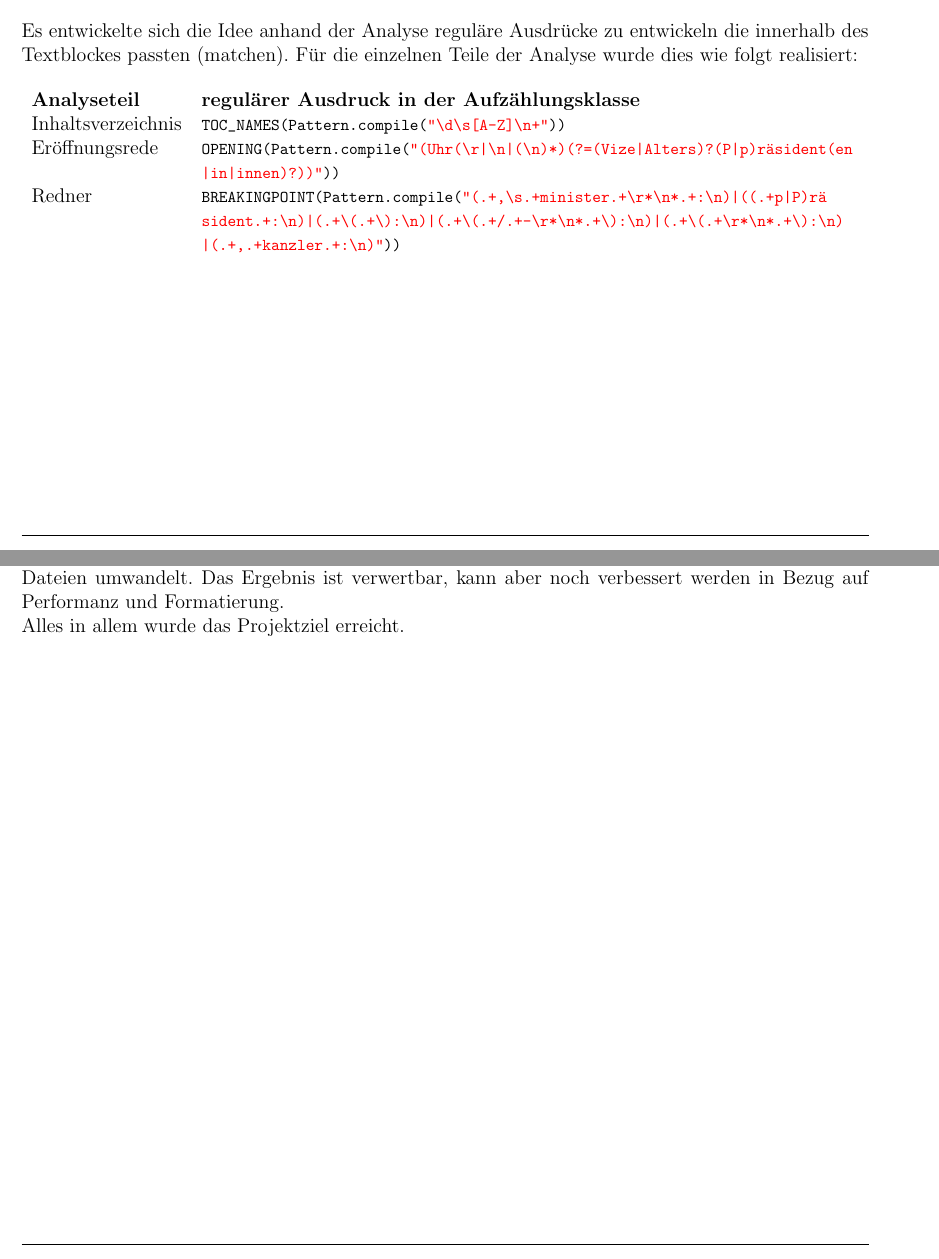
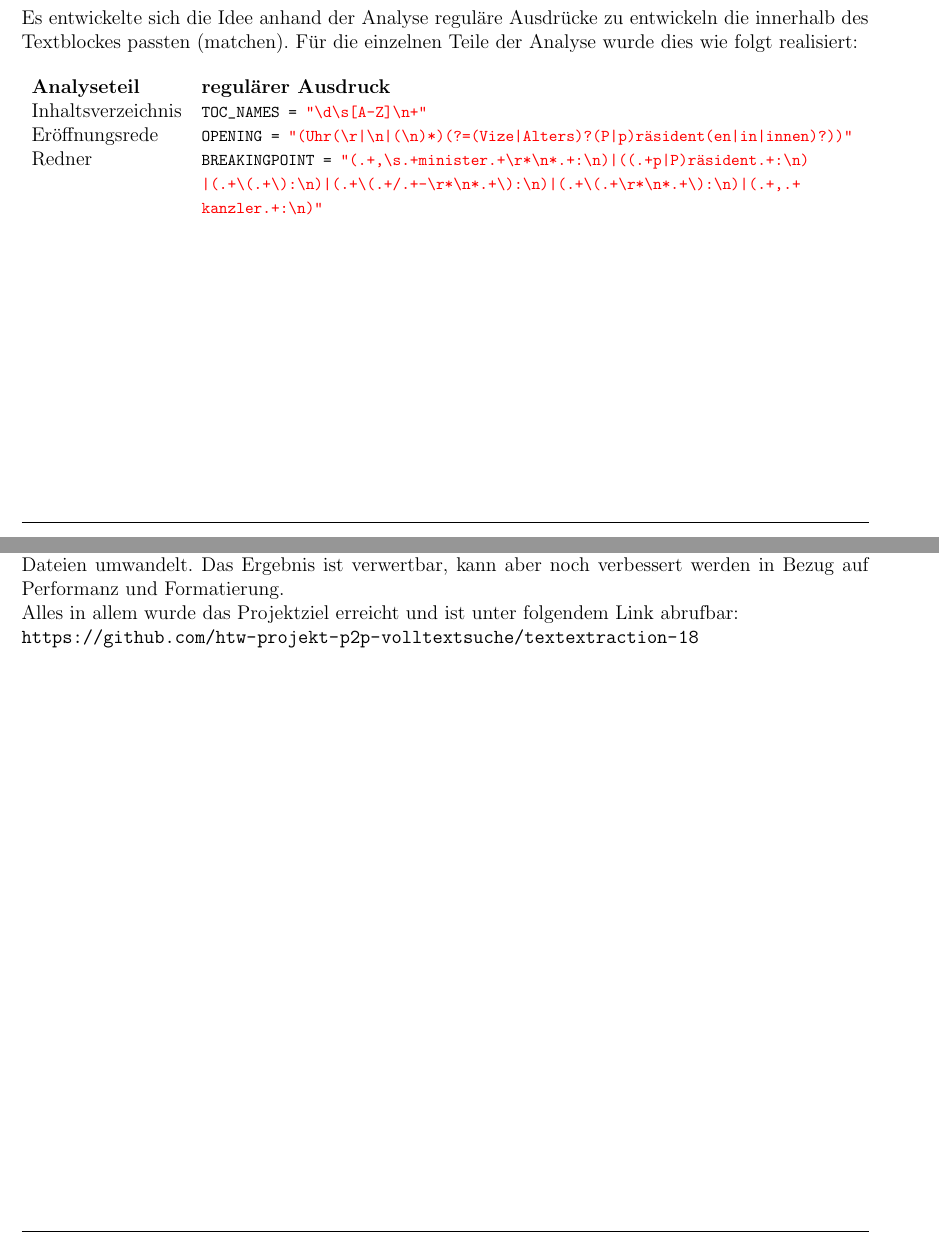
Before and after one commit to htw-projekt-p2p-volltextsuche/textextraction-18, a LaTeX document (docu/main.tex, which reads docu/conclusion.tex, docu/solution.tex): two parts of pages 3 and 7 of 8, joined at a grey line, cut so that both start at the same text. Compiled offline with pdfLaTeX.

Commit message:
finished

```diff
--- a/docu/conclusion.tex
+++ b/docu/conclusion.tex
@@ -7,4 +7,4 @@ In den ersten Versuchen wurden Strings, mithilfe von regulären Ausdrücken, in
 
 \section{Fazit}
 Prinzipiell wurde innerhalb des Projektes eine spezifizierte KI geschrieben, welche Reden aus der 18. Wahllegislaturperiode anhand der frei zugänglichen XML-Dateien\cite{protokolle} verarbeitet und in JSON-Dateien umwandelt. Das Ergebnis ist verwertbar, kann aber noch verbessert werden in Bezug auf Performanz und Formatierung.\\
-Alles in allem wurde das Projektziel erreicht.
+Alles in allem wurde das Projektziel erreicht und ist unter folgendem Link abrufbar:\\ \url{https://github.com/htw-projekt-p2p-volltextsuche/textextraction-18}
--- a/docu/main.tex
+++ b/docu/main.tex
@@ -63,7 +63,7 @@
 
 \begin{document}
 	\input{syntax_highlighting.tex}
-	\input{commands.tex}
+	\input{commands.tex} %\linenumbers
 	\input{approach.tex}
 	\input{solution.tex}
 	\input{problems.tex}
--- a/docu/solution.tex
+++ b/docu/solution.tex
@@ -35,10 +35,10 @@ Darüber hinaus beginnt jede Rede mit dem Namen des Sprechenden und dessen Zugeh
 Es entwickelte sich die Idee anhand der Analyse reguläre Ausdrücke zu entwickeln die innerhalb des Textblockes passten (matchen). Für die einzelnen Teile der Analyse wurde dies wie folgt realisiert:
 \begin{table}[h]
 	\begin{tabularx}{\linewidth}{l X}
-		\textbf{Analyseteil} & \textbf{regulärer Ausdruck in der Aufzählungsklasse}\\
-		Inhaltsverzeichnis & \lstinline|TOC_NAMES(Pattern.compile("\\d\\s[A-Z]\\n+"))|\\
-		Eröffnungsrede & \lstinline|OPENING(Pattern.compile("(Uhr(\\r\|\\n\|(\\n)*)(?=(Vize\|Alters)?(P\|p)räsident(en\|in\|innen)?))"))|\\
-		Redner & \lstinline|BREAKINGPOINT(Pattern.compile("(.+,\\s.+minister.+\\r*\\n*.+:\\n)\|((.+p\|P)räsident.+:\\n)\|(.+\\(.+\\):\\n)\|(.+\\(.+/.+-\\r*\\n*.+\\):\\n)\|(.+\\(.+\\r*\\n*.+\\):\\n)\|(.+,.+kanzler.+:\\n)"))|\\
+		\textbf{Analyseteil} & \textbf{regulärer Ausdruck}\\
+		Inhaltsverzeichnis & \lstinline|TOC_NAMES = "\\d\\s[A-Z]\\n+"| \\
+		Eröffnungsrede & \lstinline|OPENING = "(Uhr(\\r\|\\n\|(\\n)*)(?=(Vize\|Alters)?(P\|p)räsident(en\|in\|innen)?))"|\\
+		Redner & \lstinline|BREAKINGPOINT = "(.+,\\s.+minister.+\\r*\\n*.+:\\n)\|((.+p\|P)räsident.+:\\n)\|(.+\\(.+\\):\\n)\|(.+\\(.+/.+-\\r*\\n*.+\\):\\n)\|(.+\\(.+\\r*\\n*.+\\):\\n)\|(.+,.+kanzler.+:\\n)"|\\
 	\end{tabularx}
 \end{table}
 
```
Also changed, not shown: docu/approach.tex (+2 -2 lines), docu/problems.tex (+1 -1 lines), docu/main.pdf, docu/solution.tex (2 more changed lines).
